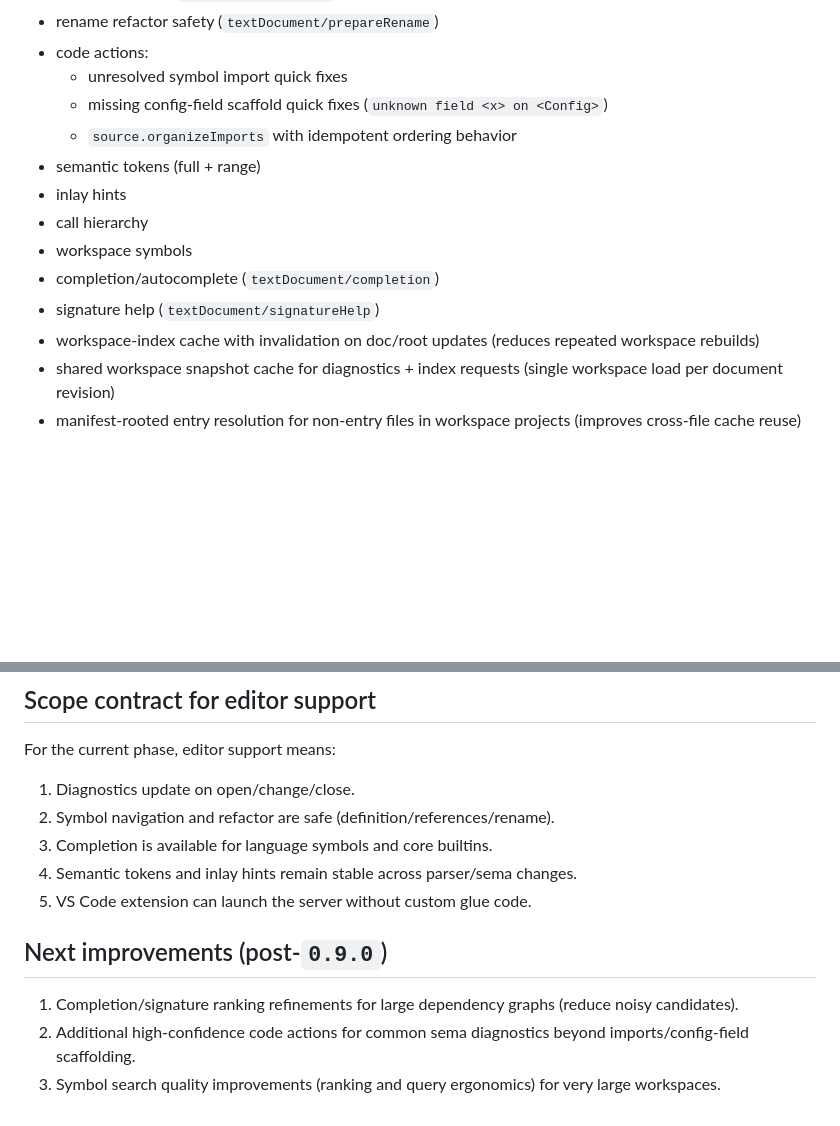
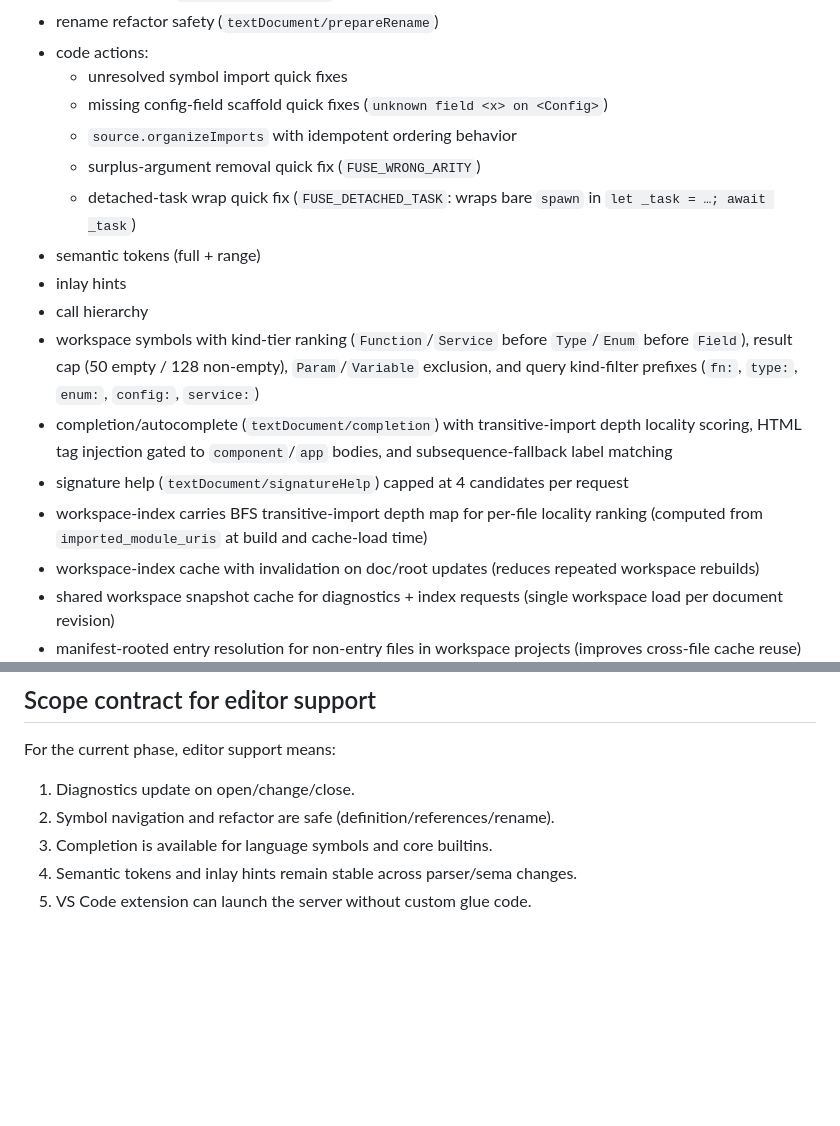
Before and after one commit to dmitrijkiltau/FUSE, a Markdown page: governance/LSP_ROADMAP.md, 2 parts joined by grey strips. GitHub-like rendering; blank space fills up the shorter version.

Commit message:
feat: add quick fixes for missing config fields and surplus arguments; enhance workspace symbol handling and completion details

```diff
--- a/governance/LSP_ROADMAP.md
+++ b/governance/LSP_ROADMAP.md
@@ -15,12 +15,15 @@ Server: `crates/fusec/src/bin/fuse-lsp.rs`
   - unresolved symbol import quick fixes
   - missing config-field scaffold quick fixes (`unknown field <x> on <Config>`)
   - `source.organizeImports` with idempotent ordering behavior
+  - surplus-argument removal quick fix (`FUSE_WRONG_ARITY`)
+  - detached-task wrap quick fix (`FUSE_DETACHED_TASK`: wraps bare `spawn` in `let _task = …; await _task`)
 - semantic tokens (full + range)
 - inlay hints
 - call hierarchy
-- workspace symbols
-- completion/autocomplete (`textDocument/completion`)
-- signature help (`textDocument/signatureHelp`)
+- workspace symbols with kind-tier ranking (`Function`/`Service` before `Type`/`Enum` before `Field`), result cap (50 empty / 128 non-empty), `Param`/`Variable` exclusion, and query kind-filter prefixes (`fn:`, `type:`, `enum:`, `config:`, `service:`)
+- completion/autocomplete (`textDocument/completion`) with transitive-import depth locality scoring, HTML tag injection gated to `component`/`app` bodies, and subsequence-fallback label matching
+- signature help (`textDocument/signatureHelp`) capped at 4 candidates per request
+- workspace-index carries BFS transitive-import depth map for per-file locality ranking (computed from `imported_module_uris` at build and cache-load time)
 - workspace-index cache with invalidation on doc/root updates (reduces repeated workspace rebuilds)
 - shared workspace snapshot cache for diagnostics + index requests (single workspace load per document revision)
 - manifest-rooted entry resolution for non-entry files in workspace projects (improves cross-file cache reuse)
@@ -70,9 +73,3 @@ For the current phase, editor support means:
 3. Completion is available for language symbols and core builtins.
 4. Semantic tokens and inlay hints remain stable across parser/sema changes.
 5. VS Code extension can launch the server without custom glue code.
-
-## Next improvements (post-`0.9.0`)
-
-1. Completion/signature ranking refinements for large dependency graphs (reduce noisy candidates).
-2. Additional high-confidence code actions for common sema diagnostics beyond imports/config-field scaffolding.
-3. Symbol search quality improvements (ranking and query ergonomics) for very large workspaces.
```
